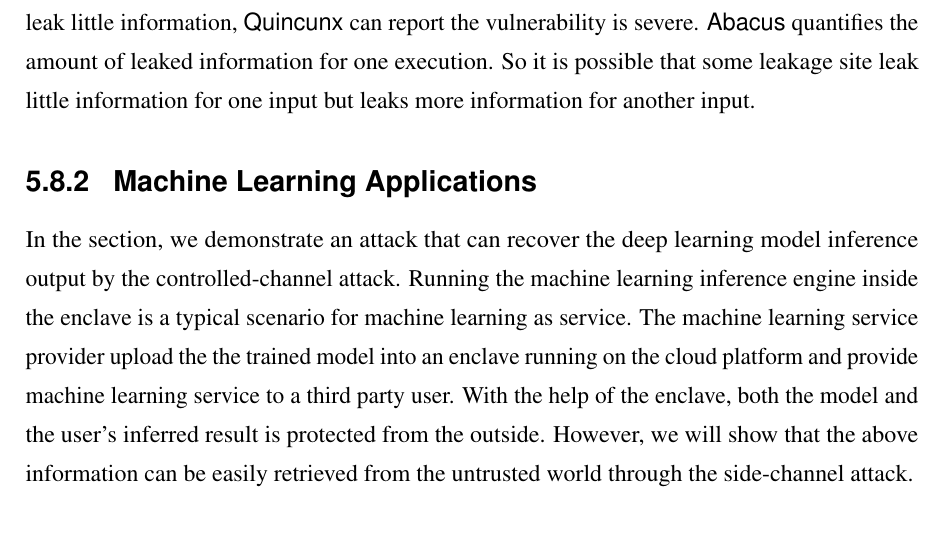
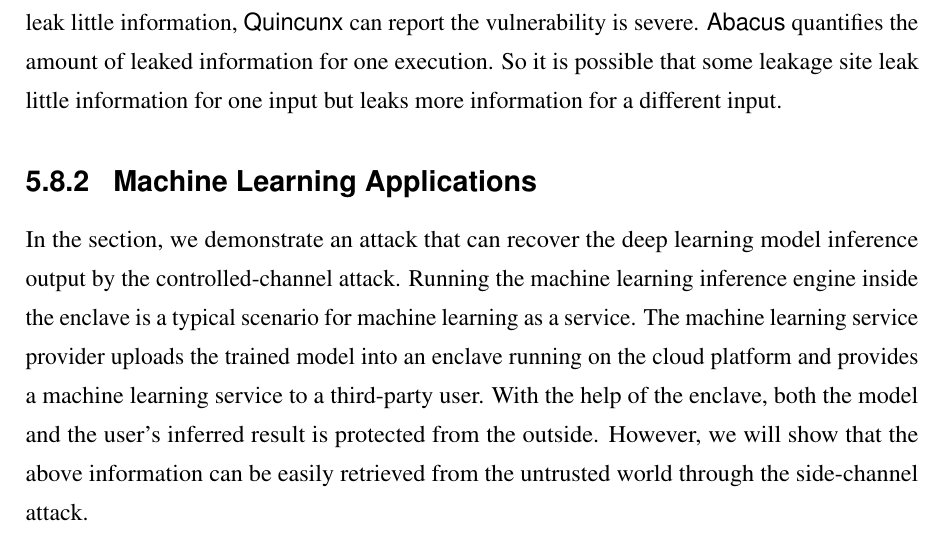
Before and after one commit to qinkunbao/Thesis, a LaTeX thesis (Qinkun-Dissertation.tex, which reads Chapter-5/Chapter-5.tex): part of page 103 of 124, cut so that both start at the same text. Compiled offline with pdfLaTeX; a missing bibliography style is replaced by a similar one.

Commit message:
Updates from Overleaf

```diff
--- a/Chapter-5/Chapter-5.tex
+++ b/Chapter-5/Chapter-5.tex
@@ -655,11 +655,11 @@ encode.c & conv\_bin2ascii & Not Found & 1.2 & \xmark\\
 
 \end{table}
 
-Table~\ref{chapter5:tab:RSAOpenSSL1.1.0} shows the leaked function and the amount of leakage reported by \tool{} and \ctool{}. First, as the result indicates, the leakage sites that leak more information (> 5.0 bits) are all fixed in OpenSSL 1.1.1. The result indicates that \ctool{} can help developers identify side-channel leakages and pick the severe from them automatically. As expected, we find most of the leakages are from the big number calculations. OpenSSL has a side-channel mitigated big number implementation. As long as big numbers are derived from secret data, the big number should be enabled with the flag \textsf{BN\_FLG\_CONSTTIME}. However, the flag is off by default. We find developers forget to propagate the flag in the caller, which results in the vulnerabilities in \textsf{BN\_div} and \textsf{int\_bn\_mod\_inverse}. Second, for those leakage sites that are not fixed by the developers, both \tool{} and \ctool{} report that they leak less amount of information. For example, function \textsf{BN\_mod\_exp\_mont\_consttime} check if the modulus is odd. However, it is not a side-channel leakage vulnerability. Both tools report the leakage site can leak one bit of information. Third, even \tool{} reports some leakage sites leak little information, \ctool{} can report the vulnerability is severe. \tool{} quantifies the amount of leaked information for one execution. So it is possible that some leakage site leak little information for one input but leaks more information for another input.
+Table~\ref{chapter5:tab:RSAOpenSSL1.1.0} shows the leaked function and the amount of leakage reported by \tool{} and \ctool{}. First, as the result indicates, the leakage sites that leak more information (> 5.0 bits) are all fixed in OpenSSL 1.1.1. The result indicates that \ctool{} can help developers identify side-channel leakages and pick the severe from them automatically. As expected, we find most of the leakages are from the big number calculations. OpenSSL has a side-channel mitigated big number implementation. As long as big numbers are derived from secret data, the big number should be enabled with the flag \textsf{BN\_FLG\_CONSTTIME}. However, the flag is off by default. We find developers forget to propagate the flag in the caller, which results in the vulnerabilities in \textsf{BN\_div} and \textsf{int\_bn\_mod\_inverse}. Second, for those leakage sites that are not fixed by the developers, both \tool{} and \ctool{} report that they leak less amount of information. For example, function \textsf{BN\_mod\_exp\_mont\_consttime} check if the modulus is odd. However, it is not a side-channel leakage vulnerability. Both tools report the leakage site can leak one bit of information. Third, even \tool{} reports some leakage sites leak little information, \ctool{} can report the vulnerability is severe. \tool{} quantifies the amount of leaked information for one execution. So it is possible that some leakage site leak little information for one input but leaks more information for a different input.
 
 
 \subsection{Machine Learning Applications}
-In the section, we demonstrate an attack that can recover the deep learning model inference output by the controlled-channel attack. Running the machine learning inference engine inside the enclave is a typical scenario for machine learning as service. The machine learning service provider upload the the trained model into an enclave running on the cloud platform and provide machine learning service to a third party user. With the help of the enclave, both the model and the user's inferred result is protected from the outside. However, we will show that the above information can be easily retrieved from the untrusted world through the side-channel attack.
+In the section, we demonstrate an attack that can recover the deep learning model inference output by the controlled-channel attack. Running the machine learning inference engine inside the enclave is a typical scenario for machine learning as a service. The machine learning service provider uploads the trained model into an enclave running on the cloud platform and provides a machine learning service to a third-party user. With the help of the enclave, both the model and the user's inferred result is protected from the outside. However, we will show that the above information can be easily retrieved from the untrusted world through the side-channel attack.
 
 We use MNIST as the dataset and LeNet-5 for MNIST digits recognition task. LeNet-5 is known to work well on handwritten digit recognition. We first train the network. The batch size in our experiment is 10 and the numbers of epochs is 30. After the training, the accuracy of the neural networks on test set images is 99.5\%. Then we use the model to infer the images. During the inference, we also record the page access information.
 
```
Also changed, not shown: Chapter-5/Chapter-5.tex (2 more changed lines).
